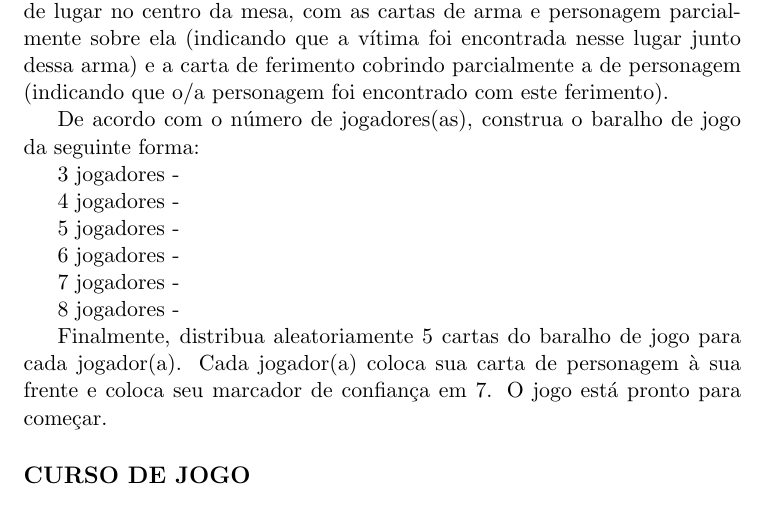
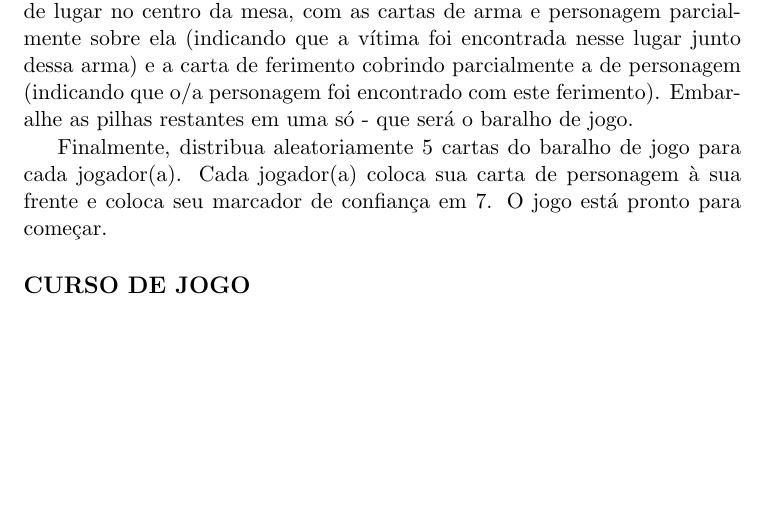
Before and after one commit to papukweh/LIES, a LaTeX document (manual.tex): part of page 4 of 9, cut so that both start at the same text, the shorter picture padded with empty space. Compiled offline with pdfLaTeX.

Commit message:
build ltp

```diff
--- a/manual.tex
+++ b/manual.tex
@@ -129,24 +129,7 @@ Em LIES, as cartas apenas não serão suficientes para vencer um jogo - um jogad
 
 %colocar um balaozinho de exemplo ou algo do tipo?
 
-	Em seguida, retire aleatoriamente uma carta de lugar, uma de arma e uma de ferimento dos respectivos montes e coloque as na mesa. Retire também uma carta de personagem dentre as que sobraram. Coloque a carta de lugar no centro da mesa, com as cartas de arma e personagem parcialmente sobre ela (indicando que a vítima foi encontrada nesse lugar junto dessa arma) e a carta de ferimento cobrindo parcialmente a de personagem (indicando que o/a personagem foi encontrado com este ferimento).
-
-	De acordo com o número de jogadores(as), construa o baralho de jogo da seguinte forma:
-
-%fazer uma tabela fofinha aqui, se é que isso vai continuar assim
-%quero bastante matar isso aqui, nem usamos mais
-
-	3 jogadores -
-
-	4 jogadores -
-
-	5 jogadores -
-
-	6 jogadores -
-
-	7 jogadores  -
-
-	8 jogadores -
+	Em seguida, retire aleatoriamente uma carta de lugar, uma de arma e uma de ferimento dos respectivos montes e coloque as na mesa. Retire também uma carta de personagem dentre as que sobraram. Coloque a carta de lugar no centro da mesa, com as cartas de arma e personagem parcialmente sobre ela (indicando que a vítima foi encontrada nesse lugar junto dessa arma) e a carta de ferimento cobrindo parcialmente a de personagem (indicando que o/a personagem foi encontrado com este ferimento). Embaralhe as pilhas restantes em uma só - que será o baralho de jogo.
 
 	Finalmente, distribua aleatoriamente 5 cartas do baralho de jogo para cada jogador(a). Cada jogador(a) coloca sua carta de personagem à sua frente e coloca seu marcador de confiança em 7. O jogo está pronto para começar.
 
```
Also changed, not shown: manual.pdf.
